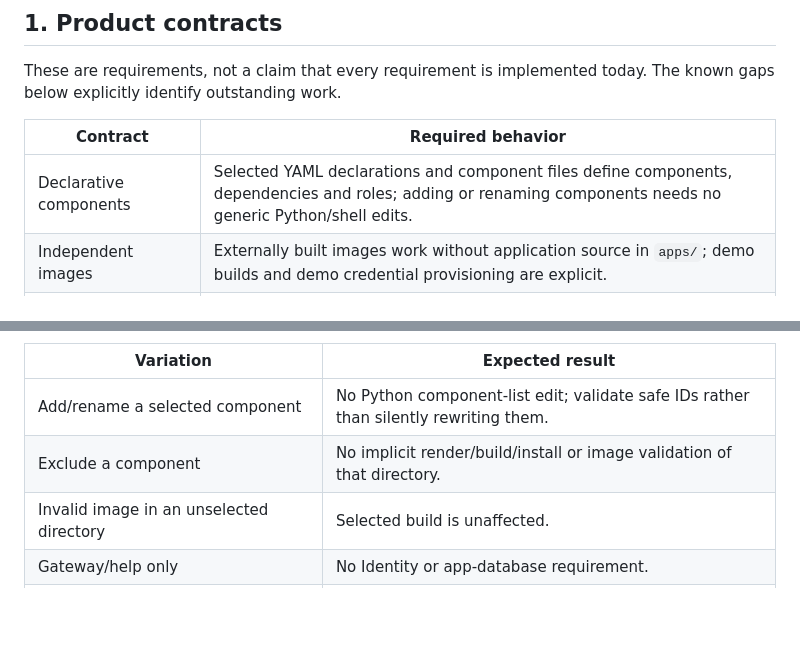
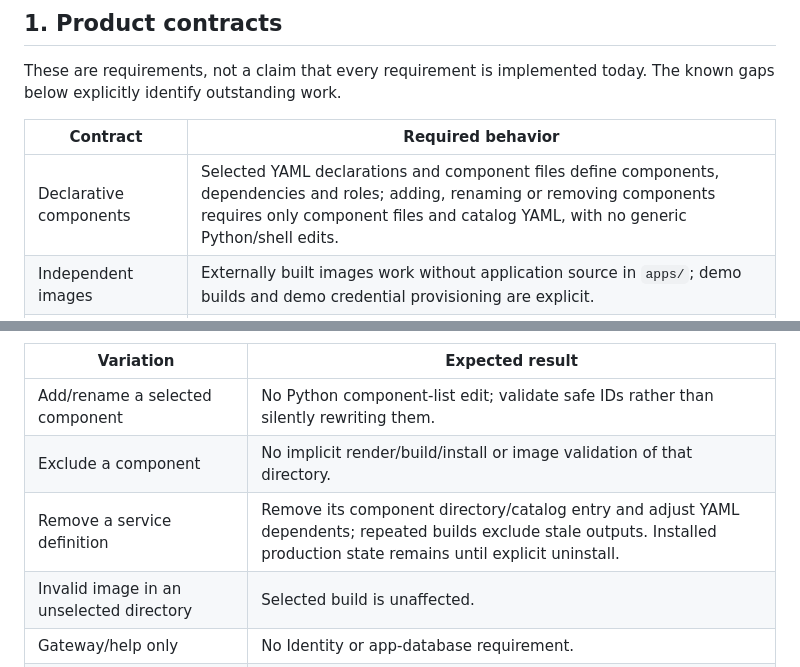
Before and after one commit to gunstein/podman_offline, a Markdown page: docs/REVIEW_GUIDE.md, 2 parts joined by grey strips. Rendered like a GitHub page; blank space fills up the shorter version.

```diff
--- a/docs/REVIEW_GUIDE.md
+++ b/docs/REVIEW_GUIDE.md
@@ -13,7 +13,7 @@ The known gaps below explicitly identify outstanding work.
 
 | Contract | Required behavior |
 | --- | --- |
-| Declarative components | Selected YAML declarations and component files define components, dependencies and roles; adding or renaming components needs no generic Python/shell edits. |
+| Declarative components | Selected YAML declarations and component files define components, dependencies and roles; adding, renaming or removing components requires only component files and catalog YAML, with no generic Python/shell edits. |
 | Independent images | Externally built images work without application source in `apps/`; demo builds and demo credential provisioning are explicit. |
 | Isolated offline bundles | An unpacked bundle works without the original checkout or sibling source/release directories; target installation does not fetch dependencies or images. |
 | Authoritative production config | Explicit `init-config` creates persistent config; subsequent production operations use it. Automatic init-config is not existing functionality. |
@@ -66,6 +66,7 @@ possible scenario.
 | --- | --- |
 | Add/rename a selected component | No Python component-list edit; validate safe IDs rather than silently rewriting them. |
 | Exclude a component | No implicit render/build/install or image validation of that directory. |
+| Remove a service definition | Remove its component directory/catalog entry and adjust YAML dependents; repeated builds exclude stale outputs. Installed production state remains until explicit uninstall. |
 | Invalid image in an unselected directory | Selected build is unaffected. |
 | Gateway/help only | No Identity or app-database requirement. |
 | Empty/missing apps directory with external images | No implicit demo build or provisioning. |
```
Also changed, not shown: BACKLOG.md (+40 -0 lines).
